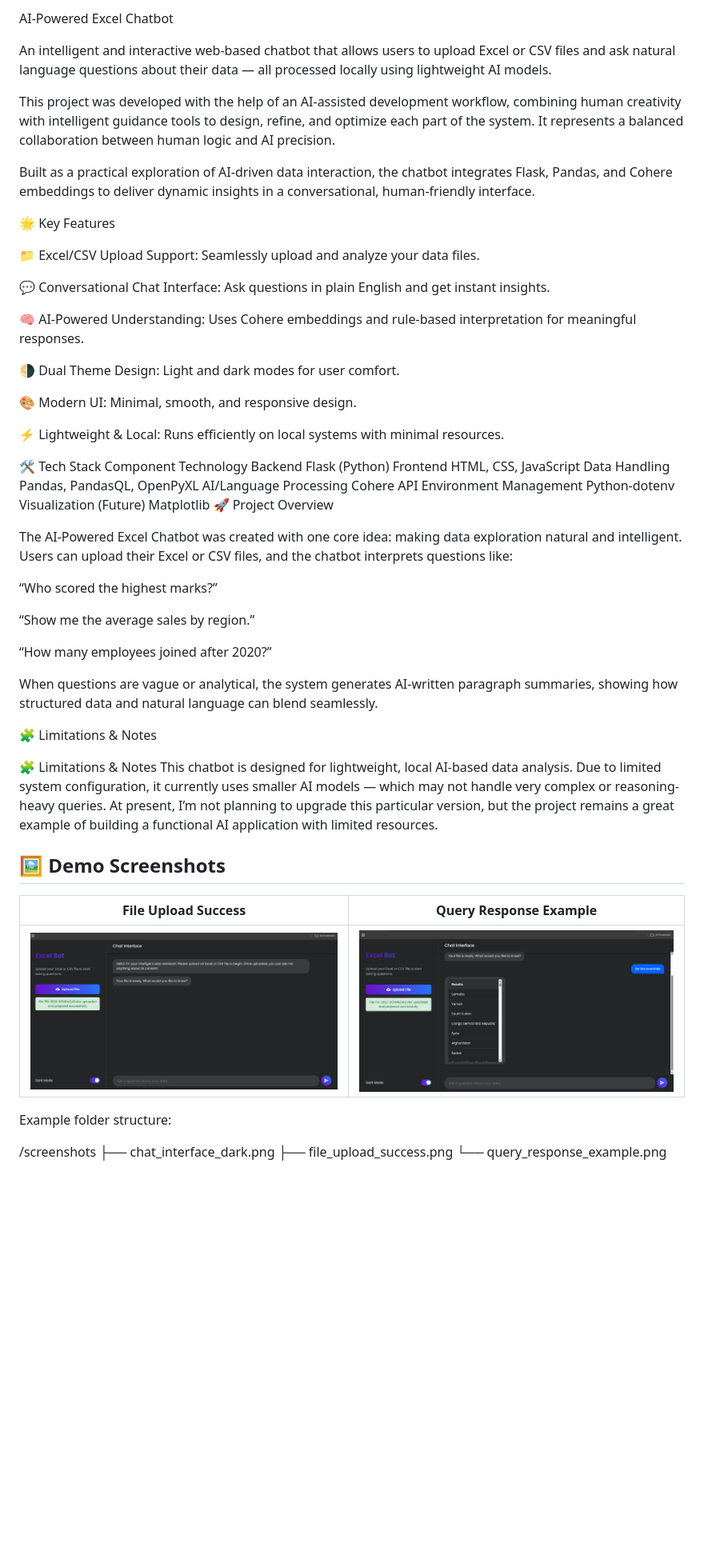
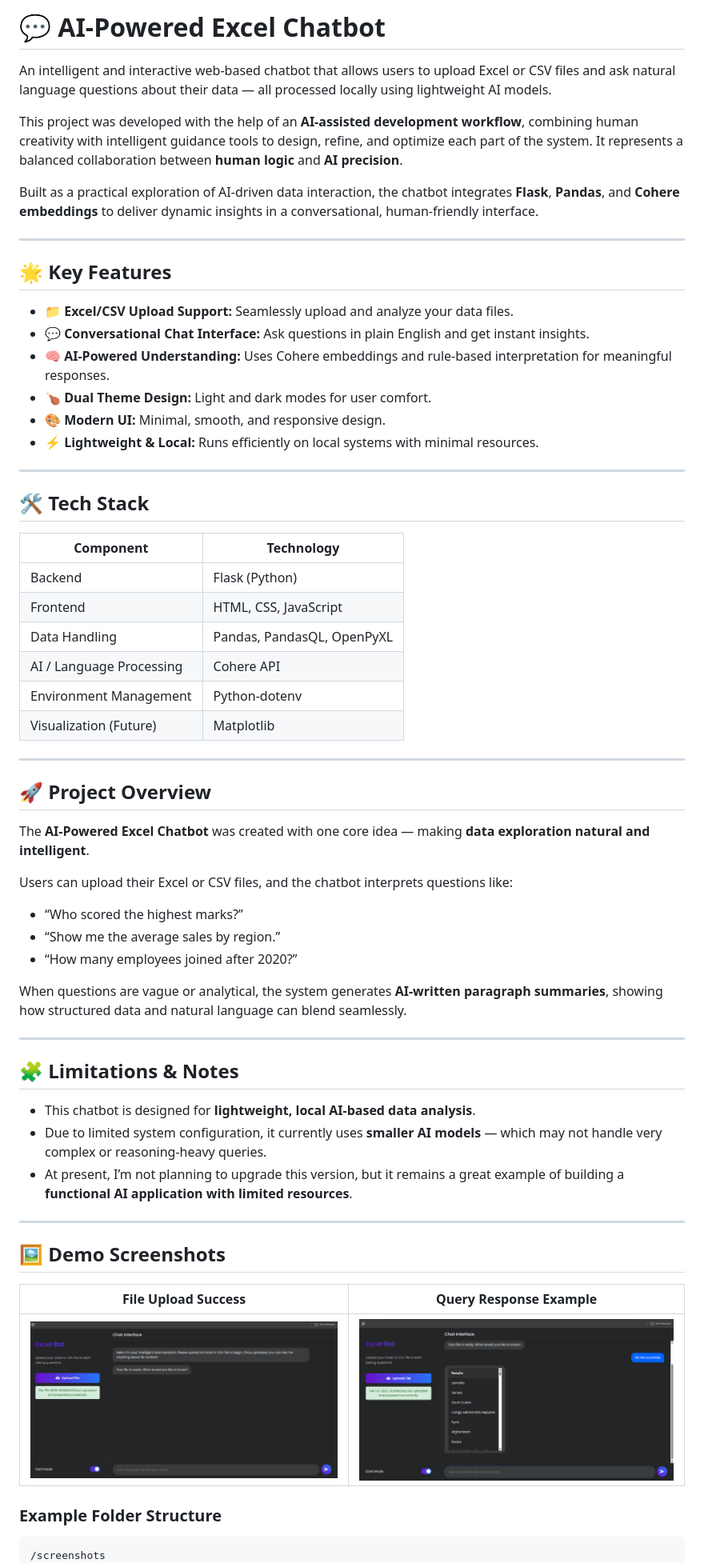
Before and after one commit to kith-kith/ai-excel-chatbot, a Markdown page: README.md, the part around the change printed below. Shown: that part at 80% size. Drawn GitHub-style; blank space fills up the shorter version.

Commit message:
Updated README with structured format and added demo screenshots

````diff
--- a/README.md
+++ b/README.md
@@ -1,65 +1,68 @@
-AI-Powered Excel Chatbot
+# 💬 AI-Powered Excel Chatbot
 
 An intelligent and interactive web-based chatbot that allows users to upload Excel or CSV files and ask natural language questions about their data — all processed locally using lightweight AI models.
 
-This project was developed with the help of an AI-assisted development workflow, combining human creativity with intelligent guidance tools to design, refine, and optimize each part of the system. It represents a balanced collaboration between human logic and AI precision.
+This project was developed with the help of an **AI-assisted development workflow**, combining human creativity with intelligent guidance tools to design, refine, and optimize each part of the system. It represents a balanced collaboration between **human logic** and **AI precision**.
 
-Built as a practical exploration of AI-driven data interaction, the chatbot integrates Flask, Pandas, and Cohere embeddings to deliver dynamic insights in a conversational, human-friendly interface.
+Built as a practical exploration of AI-driven data interaction, the chatbot integrates **Flask**, **Pandas**, and **Cohere embeddings** to deliver dynamic insights in a conversational, human-friendly interface.
 
-🌟 Key Features
+---
 
-📁 Excel/CSV Upload Support: Seamlessly upload and analyze your data files.
+## 🌟 Key Features
 
-💬 Conversational Chat Interface: Ask questions in plain English and get instant insights.
+* 📁 **Excel/CSV Upload Support:** Seamlessly upload and analyze your data files.
+* 💬 **Conversational Chat Interface:** Ask questions in plain English and get instant insights.
+* 🧠 **AI-Powered Understanding:** Uses Cohere embeddings and rule-based interpretation for meaningful responses.
+* 🍗 **Dual Theme Design:** Light and dark modes for user comfort.
+* 🎨 **Modern UI:** Minimal, smooth, and responsive design.
+* ⚡ **Lightweight & Local:** Runs efficiently on local systems with minimal resources.
 
-🧠 AI-Powered Understanding: Uses Cohere embeddings and rule-based interpretation for meaningful responses.
+---
 
-🌗 Dual Theme Design: Light and dark modes for user comfort.
+## 🛠️ Tech Stack
 
-🎨 Modern UI: Minimal, smooth, and responsive design.
+| **Component**            | **Technology**             |
+| ------------------------ | -------------------------- |
+| Backend                  | Flask (Python)             |
+| Frontend                 | HTML, CSS, JavaScript      |
+| Data Handling            | Pandas, PandasQL, OpenPyXL |
+| AI / Language Processing | Cohere API                 |
+| Environment Management   | Python-dotenv              |
+| Visualization (Future)   | Matplotlib                 |
 
-⚡ Lightweight & Local: Runs efficiently on local systems with minimal resources.
+---
 
-🛠️ Tech Stack
-Component	Technology
-Backend	Flask (Python)
-Frontend	HTML, CSS, JavaScript
-Data Handling	Pandas, PandasQL, OpenPyXL
-AI/Language Processing	Cohere API
-Environment Management	Python-dotenv
-Visualization (Future)	Matplotlib
-🚀 Project Overview
+## 🚀 Project Overview
 
-The AI-Powered Excel Chatbot was created with one core idea: making data exploration natural and intelligent.
+The **AI-Powered Excel Chatbot** was created with one core idea — making **data exploration natural and intelligent**.
+
 Users can upload their Excel or CSV files, and the chatbot interprets questions like:
 
-“Who scored the highest marks?”
+* “Who scored the highest marks?”
+* “Show me the average sales by region.”
+* “How many employees joined after 2020?”
 
-“Show me the average sales by region.”
+When questions are vague or analytical, the system generates **AI-written paragraph summaries**, showing how structured data and natural language can blend seamlessly.
 
-“How many employees joined after 2020?”
+---
 
-When questions are vague or analytical, the system generates AI-written paragraph summaries, showing how structured data and natural language can blend seamlessly.
+## 🧩 Limitations & Notes
 
-🧩 Limitations & Notes
+* This chatbot is designed for **lightweight, local AI-based data analysis**.
+* Due to limited system configuration, it currently uses **smaller AI models** — which may not handle very complex or reasoning-heavy queries.
+* At present, I’m not planning to upgrade this version, but it remains a great example of building a **functional AI application with limited resources**.
 
-
-🧩 Limitations & Notes
-This chatbot is designed for lightweight, local AI-based data analysis.
-Due to limited system configuration, it currently uses smaller AI models — which may not handle very complex or reasoning-heavy queries.
-At present, I’m not planning to upgrade this particular version, but the project remains a great example of building a functional AI application with limited resources.
-
+---
 
 ## 🖼️ Demo Screenshots
 
-| File Upload Success | Query Response Example |
-|----------------------|------------------------|
+| **File Upload Success**                             | **Query Response Example**                                |
+| --------------------------------------------------- | --------------------------------------------------------- |
 | ![File Upload](screenshots/file_upload_success.png) | ![Query Response](screenshots/query_response_example.png) |
 
+### Example Folder Structure
 
-Example folder structure:
-
+```
 /screenshots
-├── chat_interface_dark.png
 ├── file_upload_success.png
 └── query_response_example.png
````
Also changed, not shown: other parts of README.md (+51 -23 lines).
